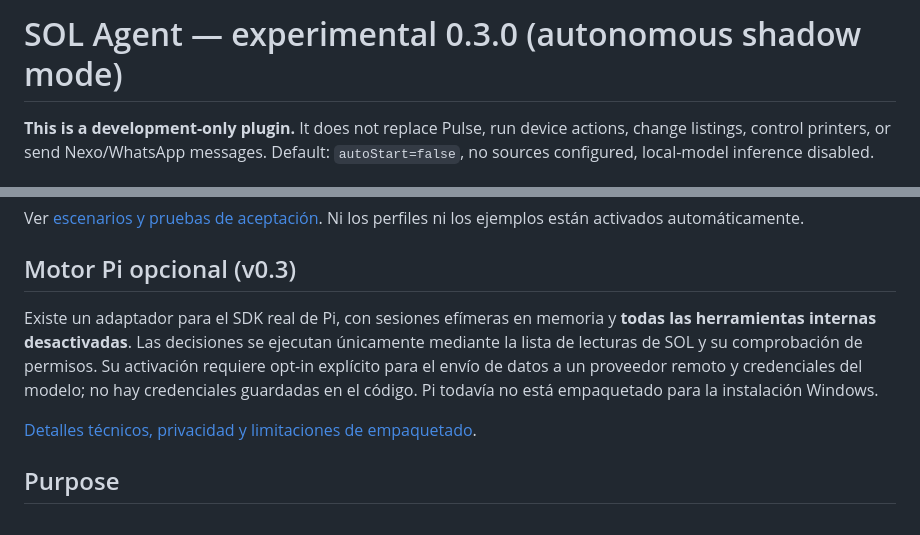
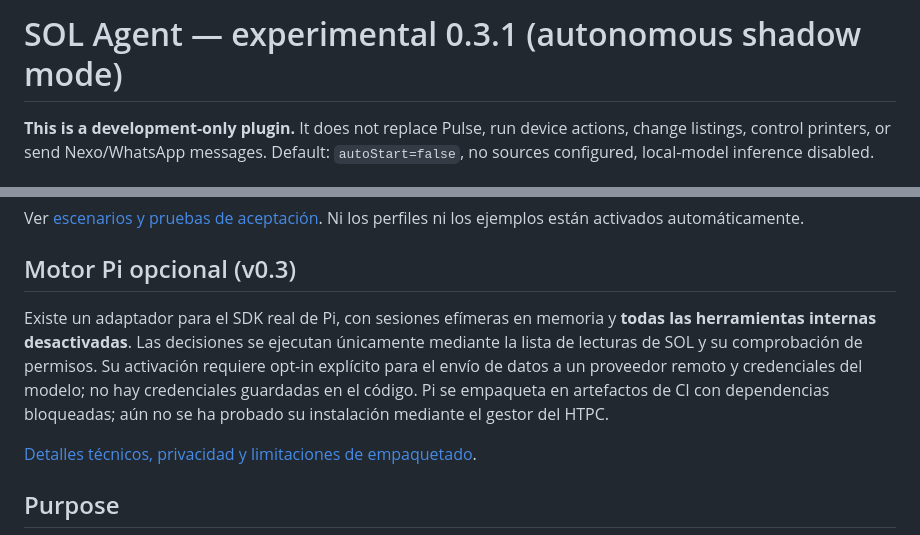
Before and after one commit to diegocesaretti/SOL, a Markdown page: plugins/sol-agent/README.md, 2 parts joined by grey strips. Rendered like a GitHub page.

Commit message:
docs(sol-agent): align 0.3.1 metadata and document CI-only pinned Pi packaging

```diff
--- a/plugins/sol-agent/README.md
+++ b/plugins/sol-agent/README.md
@@ -1,4 +1,4 @@
-# SOL Agent — experimental 0.3.0 (autonomous shadow mode)
+# SOL Agent — experimental 0.3.1 (autonomous shadow mode)
 
 **This is a development-only plugin.** It does not replace Pulse, run device actions, change listings, control printers, or send Nexo/WhatsApp messages. Default: `autoStart=false`, no sources configured, local-model inference disabled.
 
@@ -24,7 +24,7 @@ Ver [escenarios y pruebas de aceptación](USE_CASES.md). Ni los perfiles ni los
 
 ## Motor Pi opcional (v0.3)
 
-Existe un adaptador para el SDK real de Pi, con sesiones efímeras en memoria y **todas las herramientas internas desactivadas**. Las decisiones se ejecutan únicamente mediante la lista de lecturas de SOL y su comprobación de permisos. Su activación requiere opt-in explícito para el envío de datos a un proveedor remoto y credenciales del modelo; no hay credenciales guardadas en el código. Pi todavía no está empaquetado para la instalación Windows.
+Existe un adaptador para el SDK real de Pi, con sesiones efímeras en memoria y **todas las herramientas internas desactivadas**. Las decisiones se ejecutan únicamente mediante la lista de lecturas de SOL y su comprobación de permisos. Su activación requiere opt-in explícito para el envío de datos a un proveedor remoto y credenciales del modelo; no hay credenciales guardadas en el código. Pi se empaqueta en artefactos de CI con dependencias bloqueadas; aún no se ha probado su instalación mediante el gestor del HTPC.
 
 [Detalles técnicos, privacidad y limitaciones de empaquetado](PI_INTEGRATION.md).
 
```
